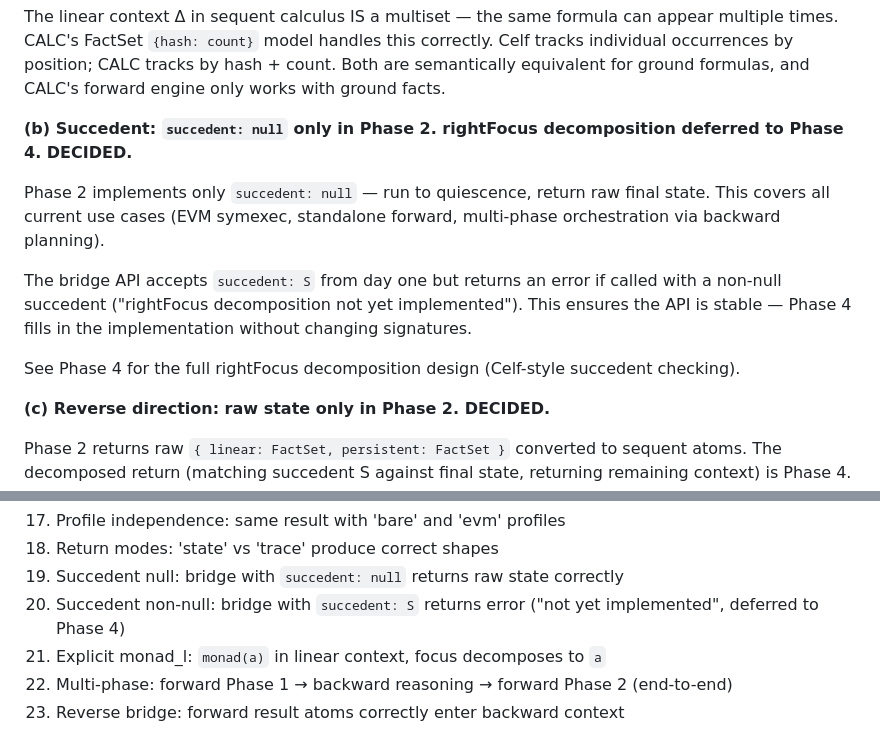
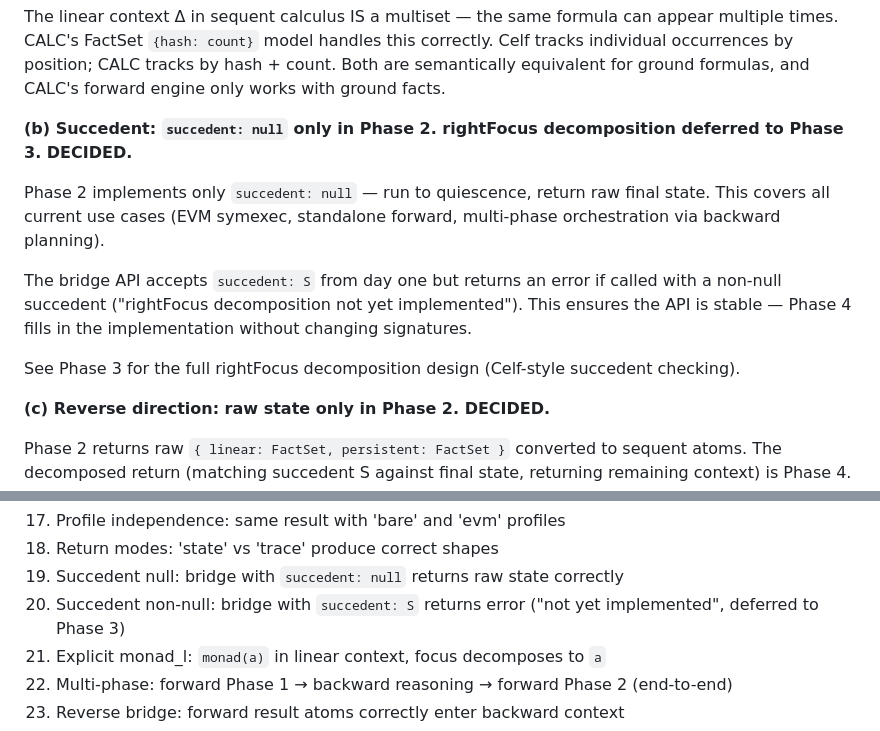
Before and after one commit to mhhf/calc, a Markdown page: doc/todo/0066_modular-architecture-refactor.md, 2 parts joined by grey strips. GitHub-like rendering.

```diff
--- a/doc/todo/0066_modular-architecture-refactor.md
+++ b/doc/todo/0066_modular-architecture-refactor.md
@@ -1054,13 +1054,13 @@ No new code paths in L3 or rule interpreter — just data.
 
 The linear context Δ in sequent calculus IS a multiset — the same formula can appear multiple times. CALC's FactSet `{hash: count}` model handles this correctly. Celf tracks individual occurrences by position; CALC tracks by hash + count. Both are semantically equivalent for ground formulas, and CALC's forward engine only works with ground facts.
 
-**(b) Succedent: `succedent: null` only in Phase 2. rightFocus decomposition deferred to Phase 4. DECIDED.**
+**(b) Succedent: `succedent: null` only in Phase 2. rightFocus decomposition deferred to Phase 3. DECIDED.**
 
 Phase 2 implements only `succedent: null` — run to quiescence, return raw final state. This covers all current use cases (EVM symexec, standalone forward, multi-phase orchestration via backward planning).
 
 The bridge API accepts `succedent: S` from day one but returns an error if called with a non-null succedent ("rightFocus decomposition not yet implemented"). This ensures the API is stable — Phase 4 fills in the implementation without changing signatures.
 
-See Phase 4 for the full rightFocus decomposition design (Celf-style succedent checking).
+See Phase 3 for the full rightFocus decomposition design (Celf-style succedent checking).
 
 **(c) Reverse direction: raw state only in Phase 2. DECIDED.**
 
@@ -1318,7 +1318,7 @@ This enables the backward prover to discover multi-phase sequencing through norm
 17. Profile independence: same result with 'bare' and 'evm' profiles
 18. Return modes: 'state' vs 'trace' produce correct shapes
 19. Succedent null: bridge with `succedent: null` returns raw state correctly
-20. Succedent non-null: bridge with `succedent: S` returns error ("not yet implemented", deferred to Phase 4)
+20. Succedent non-null: bridge with `succedent: S` returns error ("not yet implemented", deferred to Phase 3)
 21. Explicit monad_l: `monad(a)` in linear context, focus decomposes to `a`
 22. Multi-phase: forward Phase 1 → backward reasoning → forward Phase 2 (end-to-end)
 23. Reverse bridge: forward result atoms correctly enter backward context
```
Also changed, not shown: other parts of doc/todo/0066_modular-architecture-refactor.md (+21 -21 lines).
